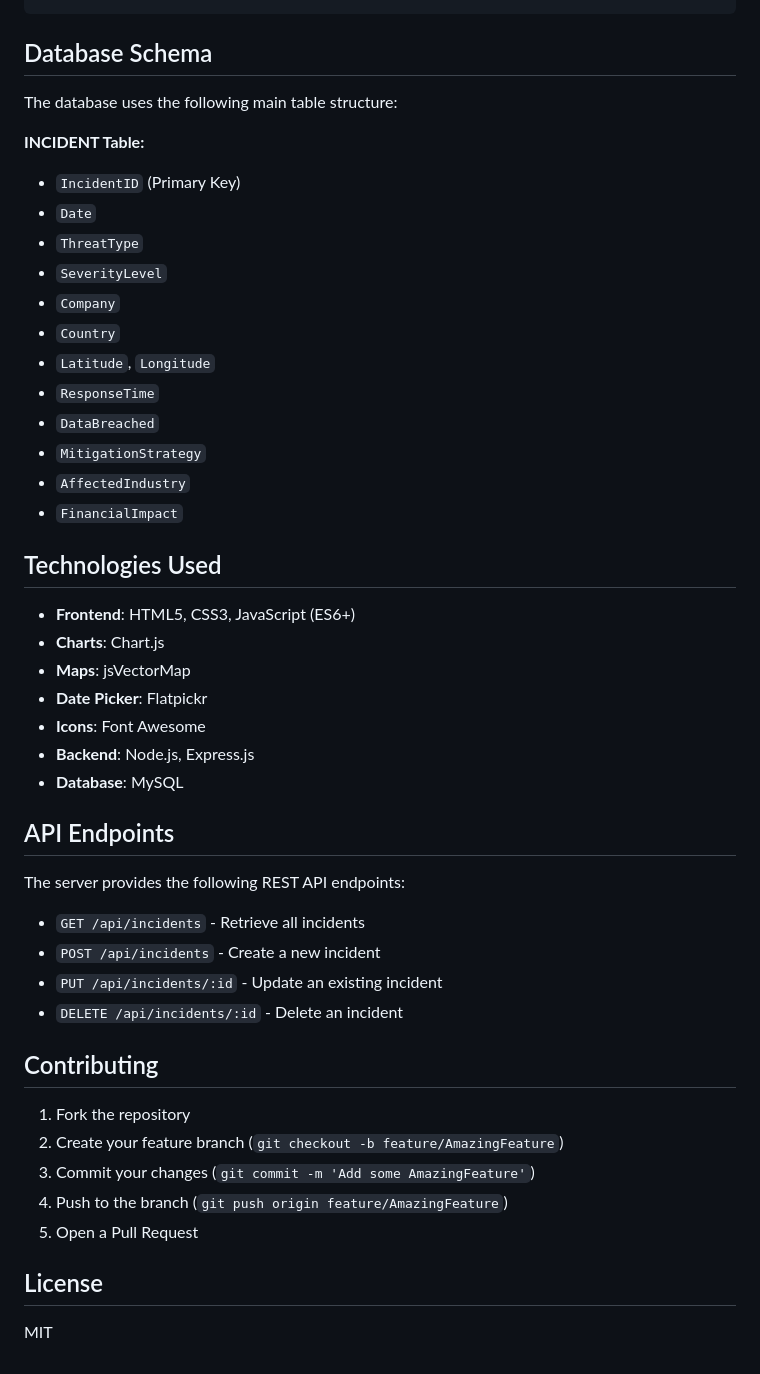
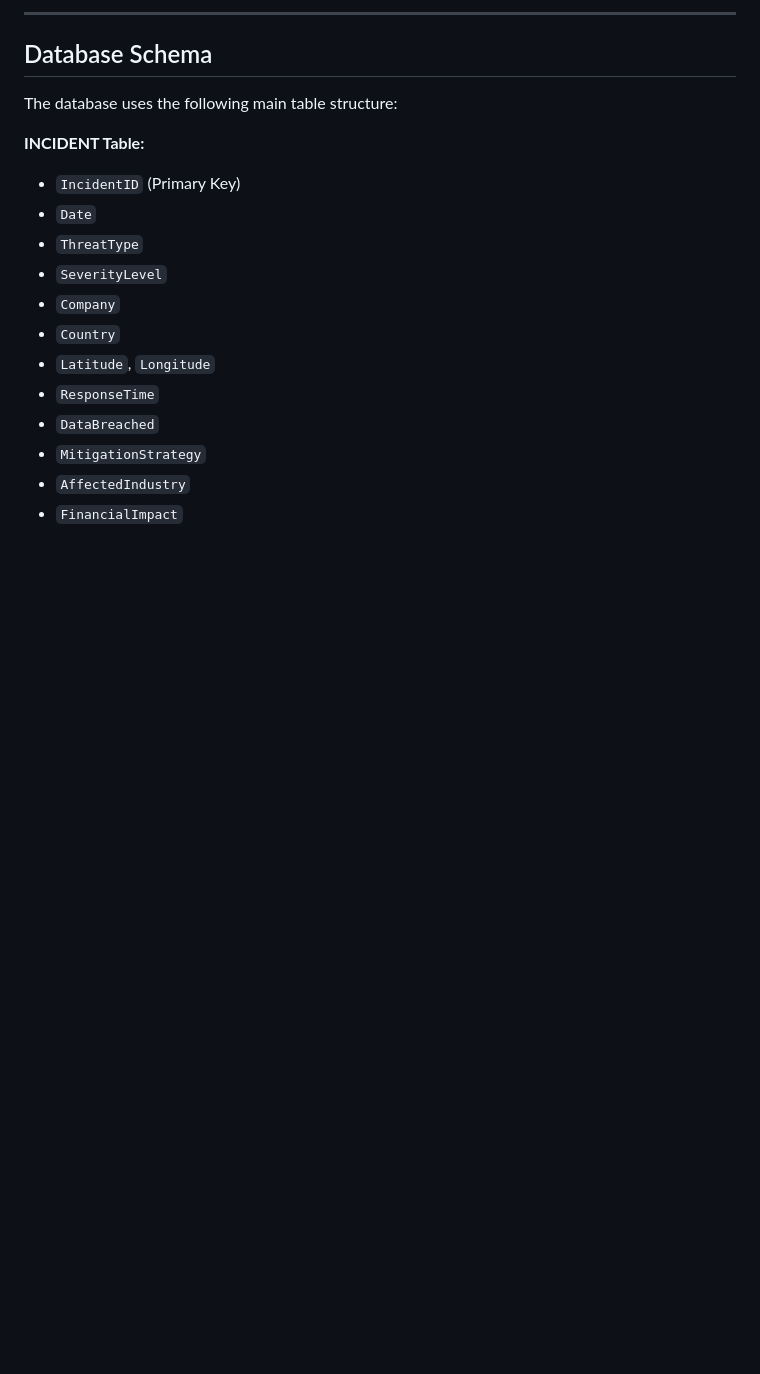
Before and after one commit to MErruas/securelog, a Markdown page: README.md, the part around the change printed below. Drawn GitHub-style; blank space fills up the shorter version.

````diff
--- a/README.md
+++ b/README.md
@@ -177,50 +211,21 @@ securelog/
 ```
+
+---
 
 ## Database Schema
 
 The database uses the following main table structure:
 
 **INCIDENT Table:**
-- `IncidentID` (Primary Key)
-- `Date`
-- `ThreatType`
-- `SeverityLevel`
-- `Company`
-- `Country`
-- `Latitude`, `Longitude`
-- `ResponseTime`
-- `DataBreached`
-- `MitigationStrategy`
-- `AffectedIndustry`
-- `FinancialImpact`
-
-## Technologies Used
-
-- **Frontend**: HTML5, CSS3, JavaScript (ES6+)
-- **Charts**: Chart.js
-- **Maps**: jsVectorMap
-- **Date Picker**: Flatpickr
-- **Icons**: Font Awesome
-- **Backend**: Node.js, Express.js
-- **Database**: MySQL
-
-## API Endpoints
-
-The server provides the following REST API endpoints:
-
-- `GET /api/incidents` - Retrieve all incidents
-- `POST /api/incidents` - Create a new incident
-- `PUT /api/incidents/:id` - Update an existing incident
-- `DELETE /api/incidents/:id` - Delete an incident
-
-## Contributing
-
-1. Fork the repository
-2. Create your feature branch (`git checkout -b feature/AmazingFeature`)
-3. Commit your changes (`git commit -m 'Add some AmazingFeature'`)
-4. Push to the branch (`git push origin feature/AmazingFeature`)
-5. Open a Pull Request
-
-## License
-
-MIT
+* `IncidentID` (Primary Key)
+* `Date`
+* `ThreatType`
+* `SeverityLevel`
+* `Company`
+* `Country`
+* `Latitude`, `Longitude`
+* `ResponseTime`
+* `DataBreached`
+* `MitigationStrategy`
+* `AffectedIndustry`
+* `FinancialImpact`
````
Also changed, not shown: other parts of README.md (+109 -75 lines).
